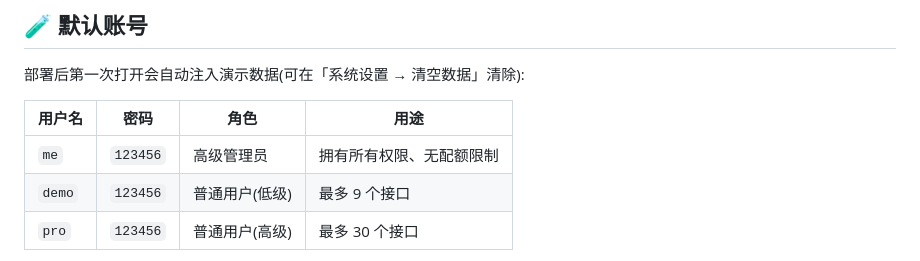
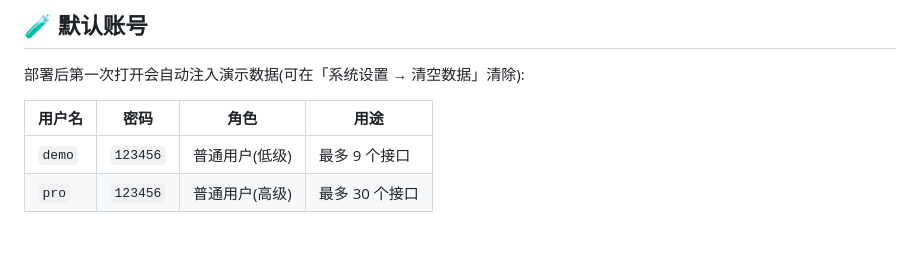
Before and after one commit to fsdhfgd/ysc, a Markdown page: README.md, the part around the change. GitHub-like rendering; blank space fills up the shorter version.

Commit message:
Update user role information in README
Removed a user role entry from the README.

```diff
--- a/README.md
+++ b/README.md
@@ -110,7 +110,6 @@ wrangler deploy
 
 | 用户名 | 密码 | 角色 | 用途 |
 |---|---|---|---|
-| `me` | `123456` | 高级管理员 | 拥有所有权限、无配额限制 |
 | `demo` | `123456` | 普通用户(低级) | 最多 9 个接口 |
 | `pro` | `123456` | 普通用户(高级) | 最多 30 个接口 |
 
```
